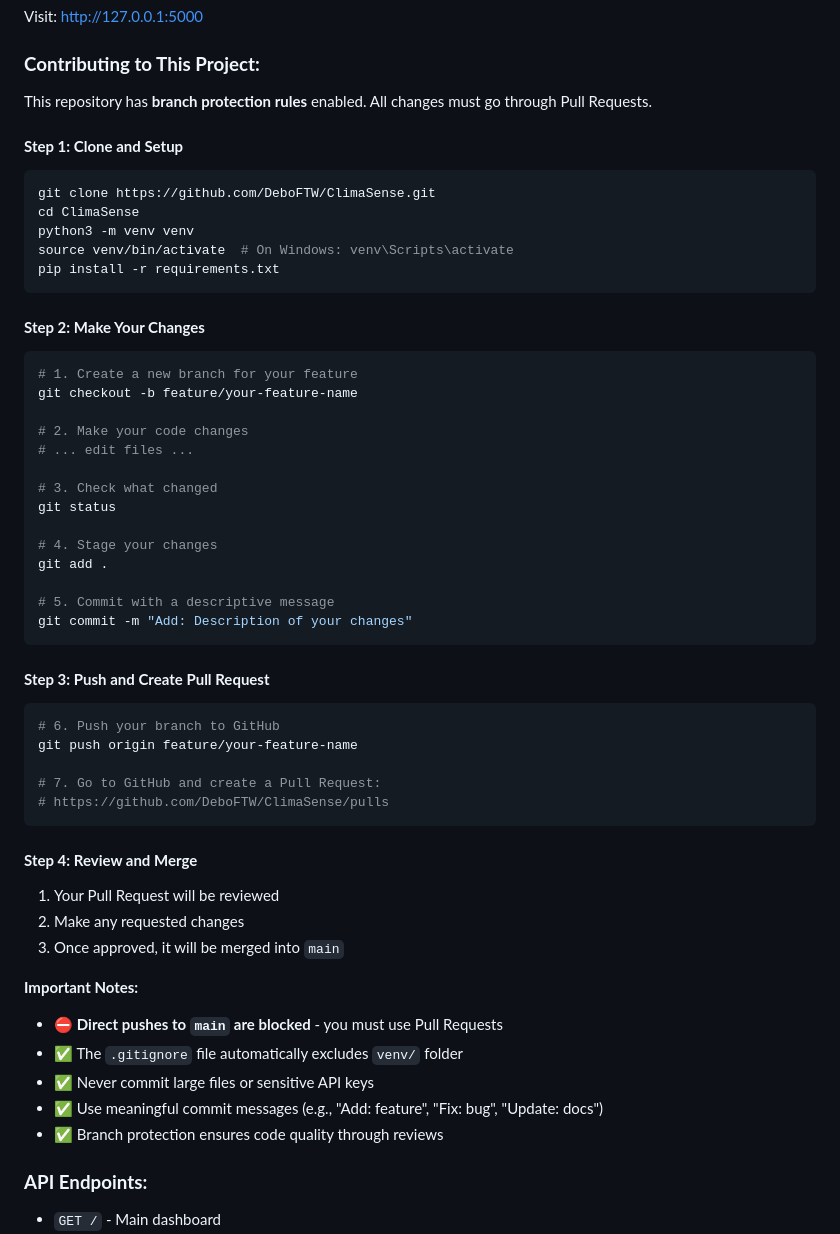
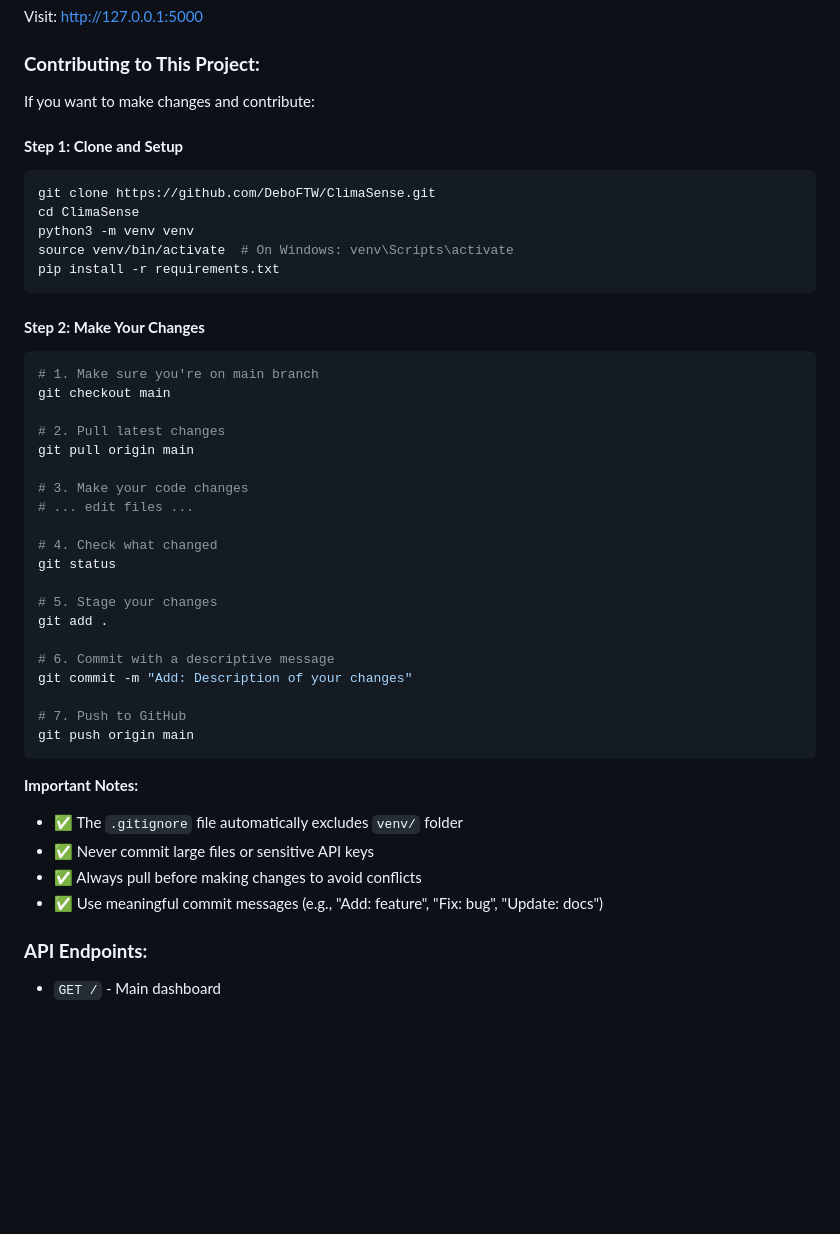
Before and after one commit to DeboFTW/ClimaSense, a Markdown page: README.md, the part around the change. GitHub-like rendering; blank space fills up the shorter version.

Commit message:
Update: Simplified workflow - removed PR requirements from README

````diff
--- a/README.md
+++ b/README.md
@@ -461,7 +461,7 @@ Visit: http://127.0.0.1:5000
 
 ### **Contributing to This Project:**
 
-This repository has **branch protection rules** enabled. All changes must go through Pull Requests.
+If you want to make changes and contribute:
 
 #### **Step 1: Clone and Setup**
 ```bash
@@ -474,42 +474,33 @@ pip install -r requirements.txt
 
 #### **Step 2: Make Your Changes**
 ```bash
-# 1. Create a new branch for your feature
-git checkout -b feature/your-feature-name
+# 1. Make sure you're on main branch
+git checkout main
 
-# 2. Make your code changes
+# 2. Pull latest changes
+git pull origin main
+
+# 3. Make your code changes
 # ... edit files ...
 
-# 3. Check what changed
+# 4. Check what changed
 git status
 
-# 4. Stage your changes
+# 5. Stage your changes
 git add .
 
-# 5. Commit with a descriptive message
+# 6. Commit with a descriptive message
 git commit -m "Add: Description of your changes"
+
+# 7. Push to GitHub
+git push origin main
 ```
 
-#### **Step 3: Push and Create Pull Request**
-```bash
-# 6. Push your branch to GitHub
-git push origin feature/your-feature-name
-
-# 7. Go to GitHub and create a Pull Request:
-# https://github.com/DeboFTW/ClimaSense/pulls
-```
-
-#### **Step 4: Review and Merge**
-1. Your Pull Request will be reviewed
-2. Make any requested changes
-3. Once approved, it will be merged into `main`
-
 **Important Notes:**
-- ⛔ **Direct pushes to `main` are blocked** - you must use Pull Requests
 - ✅ The `.gitignore` file automatically excludes `venv/` folder
 - ✅ Never commit large files or sensitive API keys
+- ✅ Always pull before making changes to avoid conflicts
 - ✅ Use meaningful commit messages (e.g., "Add: feature", "Fix: bug", "Update: docs")
-- ✅ Branch protection ensures code quality through reviews
 
 ### **API Endpoints:**
 - `GET /` - Main dashboard
````
